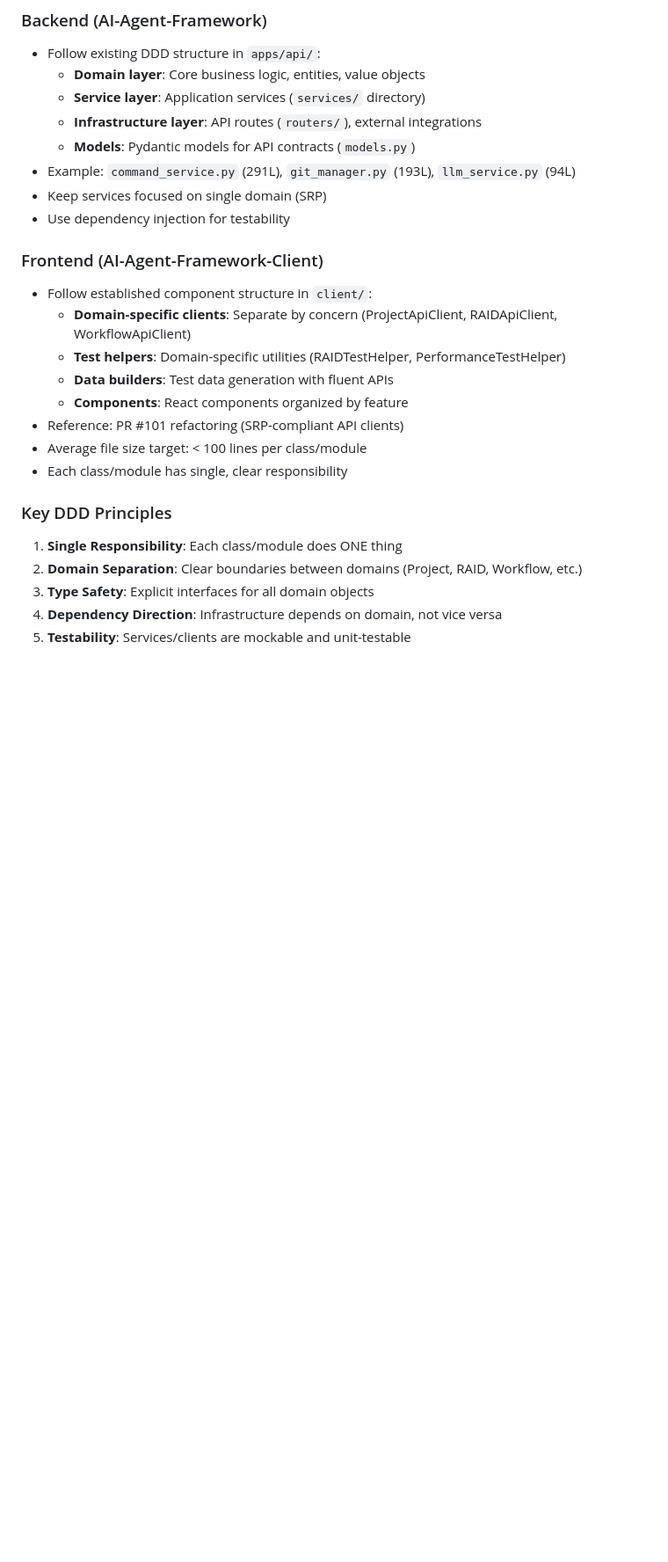
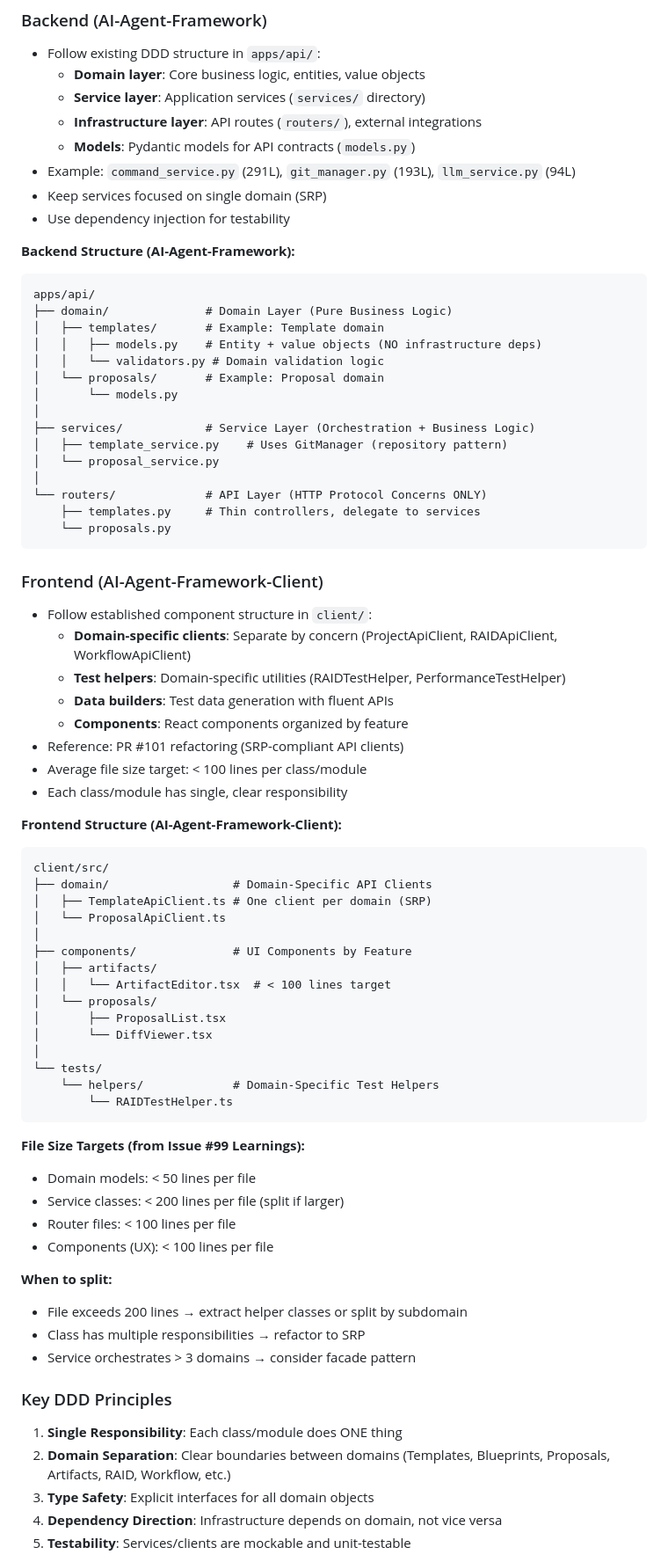
Before and after one commit to blecx/AI-Agent-Framework, a Markdown page: .github/agents/resolve-issue-dev.agent.md, the part around one of its changes. Shown at 88% size. GitHub-like rendering; blank space fills up the shorter version.

Commit message:
docs: Add Step 2 architecture patterns to resolve-issue-dev agent
Critical additions for Step 2 readiness:
- Backend/Frontend structure diagrams (Templates, Proposals domains)
- File size targets (< 50L models, < 200L services, < 100L routers/components)
- Issue breakdown best practices (domain-first decomposition pattern)
- Step 2 example (Templates domain: BE-01 → BE-02 → BE-03 → UX-01)
- Updated domain list to include Templates, Blueprints, Proposals, Artifacts

Ensures agent has complete context for Step 2 multi-domain implementation.

````diff
--- a/.github/agents/resolve-issue-dev.agent.md
+++ b/.github/agents/resolve-issue-dev.agent.md
@@ -102,6 +104,26 @@ Your **first** assistant message in a run must be short and action-oriented:
 - Keep services focused on single domain (SRP)
 - Use dependency injection for testability
 
+**Backend Structure (AI-Agent-Framework):**
+
+```
+apps/api/
+├── domain/              # Domain Layer (Pure Business Logic)
+│   ├── templates/       # Example: Template domain
+│   │   ├── models.py    # Entity + value objects (NO infrastructure deps)
+│   │   └── validators.py # Domain validation logic
+│   └── proposals/       # Example: Proposal domain
+│       └── models.py
+│
+├── services/            # Service Layer (Orchestration + Business Logic)
+│   ├── template_service.py    # Uses GitManager (repository pattern)
+│   └── proposal_service.py
+│
+└── routers/             # API Layer (HTTP Protocol Concerns ONLY)
+    ├── templates.py     # Thin controllers, delegate to services
+    └── proposals.py
+```
+
 ### Frontend (AI-Agent-Framework-Client)
 
 - Follow established component structure in `client/`:
@@ -113,10 +135,43 @@ Your **first** assistant message in a run must be short and action-oriented:
 - Average file size target: < 100 lines per class/module
 - Each class/module has single, clear responsibility
 
+**Frontend Structure (AI-Agent-Framework-Client):**
+
+```
+client/src/
+├── domain/                  # Domain-Specific API Clients
+│   ├── TemplateApiClient.ts # One client per domain (SRP)
+│   └── ProposalApiClient.ts
+│
+├── components/              # UI Components by Feature
+│   ├── artifacts/
+│   │   └── ArtifactEditor.tsx  # < 100 lines target
+│   └── proposals/
+│       ├── ProposalList.tsx
+│       └── DiffViewer.tsx
+│
+└── tests/
+    └── helpers/             # Domain-Specific Test Helpers
+        └── RAIDTestHelper.ts
+```
+
+**File Size Targets (from Issue #99 Learnings):**
+
+- Domain models: < 50 lines per file
+- Service classes: < 200 lines per file (split if larger)
+- Router files: < 100 lines per file
+- Components (UX): < 100 lines per file
+
+**When to split:**
+
+- File exceeds 200 lines → extract helper classes or split by subdomain
+- Class has multiple responsibilities → refactor to SRP
+- Service orchestrates > 3 domains → consider facade pattern
+
 ### Key DDD Principles
 
 1. **Single Responsibility**: Each class/module does ONE thing
-2. **Domain Separation**: Clear boundaries between domains (Project, RAID, Workflow, etc.)
+2. **Domain Separation**: Clear boundaries between domains (Templates, Blueprints, Proposals, Artifacts, RAID, Workflow, etc.)
 3. **Type Safety**: Explicit interfaces for all domain objects
 4. **Dependency Direction**: Infrastructure depends on domain, not vice versa
 5. **Testability**: Services/clients are mockable and unit-testable
````
Also changed, not shown: other parts of .github/agents/resolve-issue-dev.agent.md (+36 -0 lines).
